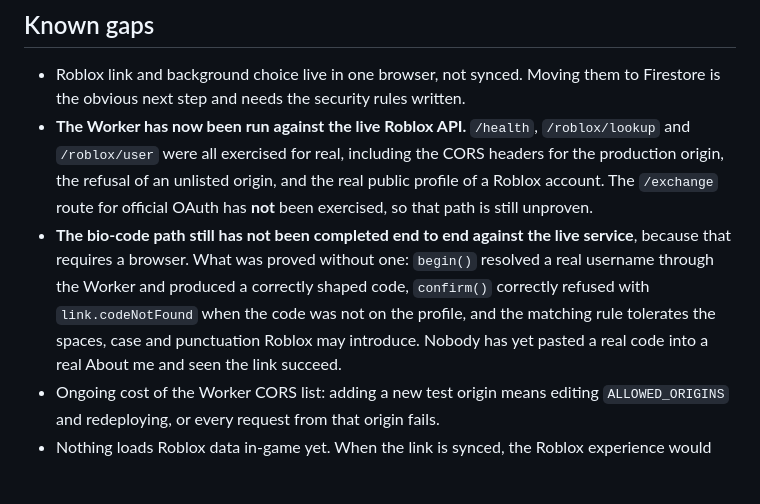
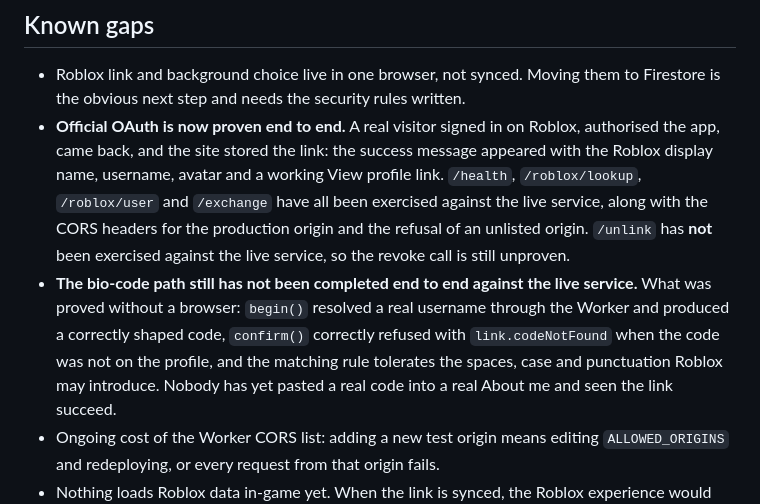
Before and after one commit to mm1f4/Website, a Markdown page: HANDOFF.md, the part around one of its changes. Rendered like a GitHub page; blank space fills up the shorter version.

```diff
--- a/HANDOFF.md
+++ b/HANDOFF.md
@@ -270,17 +312,20 @@ scrim alone.
 
 - Roblox link and background choice live in one browser, not synced. Moving them
   to Firestore is the obvious next step and needs the security rules written.
-- **The Worker has now been run against the live Roblox API.** `/health`,
-  `/roblox/lookup` and `/roblox/user` were all exercised for real, including the
-  CORS headers for the production origin, the refusal of an unlisted origin, and
-  the real public profile of a Roblox account. The `/exchange` route for official
-  OAuth has **not** been exercised, so that path is still unproven.
+- **Official OAuth is now proven end to end.** A real visitor signed in on
+  Roblox, authorised the app, came back, and the site stored the link: the
+  success message appeared with the Roblox display name, username, avatar and a
+  working View profile link. `/health`, `/roblox/lookup`, `/roblox/user` and
+  `/exchange` have all been exercised against the live service, along with the
+  CORS headers for the production origin and the refusal of an unlisted origin.
+  `/unlink` has **not** been exercised against the live service, so the revoke
+  call is still unproven.
 - **The bio-code path still has not been completed end to end against the live
-  service**, because that requires a browser. What was proved without one:
-  `begin()` resolved a real username through the Worker and produced a correctly
-  shaped code, `confirm()` correctly refused with `link.codeNotFound` when the
-  code was not on the profile, and the matching rule tolerates the spaces, case
-  and punctuation Roblox may introduce. Nobody has yet pasted a real code into a
+  service.** What was proved without a browser: `begin()` resolved a real username
+  through the Worker and produced a correctly shaped code, `confirm()` correctly
+  refused with `link.codeNotFound` when the code was not on the profile, and the
+  matching rule tolerates the spaces, case and punctuation Roblox may introduce.
+  Nobody has yet pasted a real code into a
   real About me and seen the link succeed.
 - Ongoing cost of the Worker CORS list: adding a new test origin means editing
   `ALLOWED_ORIGINS` and redeploying, or every request from that origin fails.
```
Also changed, not shown: other parts of HANDOFF.md (+55 -13 lines).
